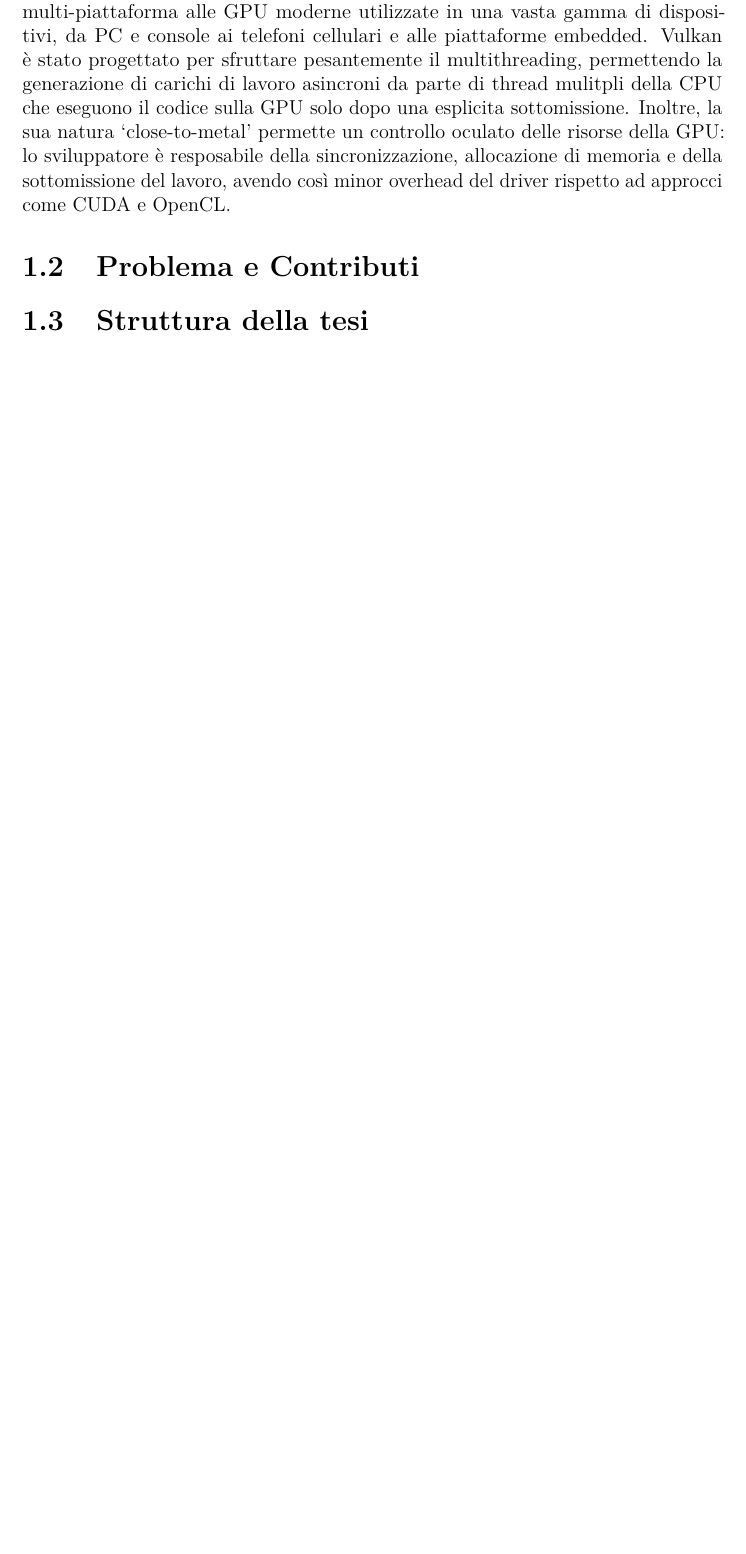
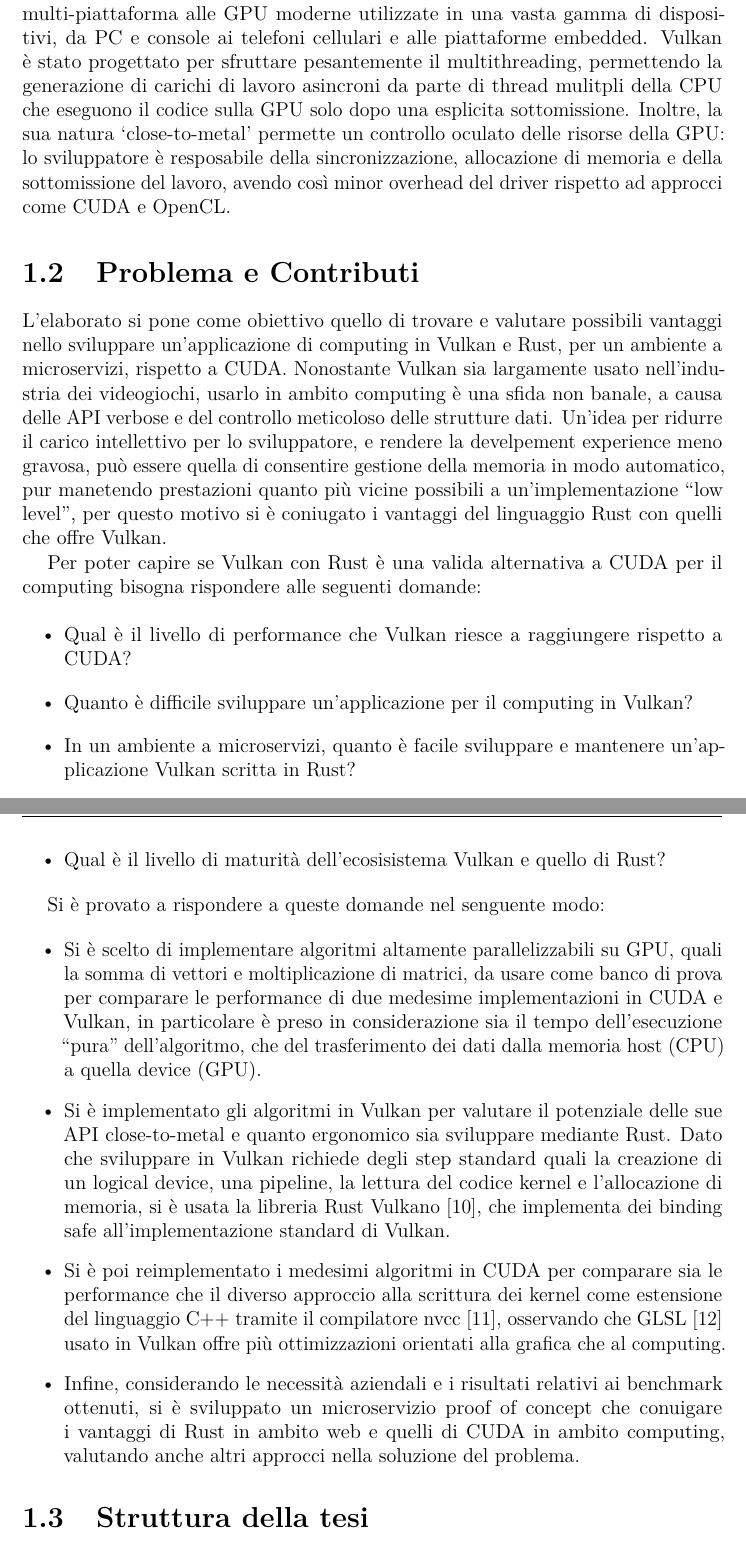
Before and after one commit to gabelluardo/tesi, a LaTeX thesis (thesis.tex, which reads content/chapters/chapter1.tex): part of page 13 of 23 before the commit and two parts of pages 13 and 14 of 25 after it, the two joined at a grey line, cut so that both start at the same text, the shorter picture padded with empty space. Compiled offline with pdfLaTeX.

Commit message:
fine intro

```diff
--- a/content/chapters/chapter1.tex
+++ b/content/chapters/chapter1.tex
@@ -39,29 +39,35 @@ Per poter programmare le GPU è risutanto necessario sviluppare delle \gls{API}
 
 \section[Problema e Contributi]{Problema e Contributi}
 
-\section[Struttura della tesi]{Struttura della tesi}
 
-%% super computer e cloud per AI
+L'elaborato si pone come obiettivo quello di trovare e valutare possibili vantaggi nello sviluppare un'applicazione di computing in Vulkan e Rust, per un ambiente a microservizi, rispetto a CUDA.
+Nonostante Vulkan sia largamente usato nell'industria dei videogiochi, usarlo in ambito computing è una sfida non banale, a causa delle API verbose e del controllo meticoloso delle strutture dati.
+Un'idea per ridurre il carico intellettivo per lo sviluppatore, e rendere la develpement experience meno gravosa, può essere quella di consentire gestione della memoria in modo automatico, pur manetendo prestazioni quanto più vicine possibili a un'implementazione ``low level'', per questo motivo si è coniugato i vantaggi del linguaggio Rust con quelli che offre Vulkan.
 
-%% cuda per gpgpu
+Per poter capire se Vulkan con Rust è una valida alternativa a CUDA per il computing bisogna rispondere alle seguenti domande:
 
-%% scrivere programmi safe è diventato priorità
+% bullet points
+\begin{itemize}
+    \item Qual è il livello di performance che Vulkan riesce a raggiungere rispetto a CUDA?
+    \item Quanto è difficile sviluppare un'applicazione per il computing in Vulkan?
+    \item In un ambiente a microservizi, quanto è facile sviluppare e mantenere un'applicazione Vulkan scritta in Rust?
+    \item Qual è il livello di maturità dell'ecosisistema Vulkan e quello di Rust?
+\end{itemize}
 
-%% giustificare scelta di rust e vulkan
+Si è provato a rispondere a queste domande nel senguente modo:
 
-%% rust: l'azienda deve hostare questo programma in un microservizio
-
-%% vulkan: può offrire alcuni vantaggi rispetto a cuda
+\begin{itemize}
+    \item Si è scelto di implementare algoritmi altamente parallelizzabili su GPU, quali la somma di vettori e moltiplicazione di matrici, da usare come banco di prova per comparare le performance di due medesime implementazioni in CUDA e Vulkan, in particolare è preso in considerazione sia il tempo dell'esecuzione ``pura'' dell'algoritmo, che del trasferimento dei dati dalla memoria host (CPU) a quella device (GPU).
+    \item Si è implementato gli algoritmi in Vulkan per valutare il potenziale delle sue API close-to-metal e quanto ergonomico sia sviluppare mediante Rust. Dato che sviluppare in Vulkan richiede degli step standard quali la creazione di un logical device, una pipeline, la lettura del codice kernel e l'allocazione di memoria, si è usata la libreria Rust Vulkano \cite[]{github:Vulkano}, che implementa dei binding safe all'implementazione standard di Vulkan.
+    \item Si è poi reimplementato i medesimi algoritmi in CUDA per comparare sia le performance che il diverso approccio alla scrittura dei kernel come estensione del linguaggio C++ tramite il compilatore nvcc \cite[]{Nvidia:nvcc}, osservando che GLSL \cite[]{KG:GLSL} usato in Vulkan offre più ottimizzazioni orientati alla grafica che al computing.
+    \item Infine, considerando le necessità aziendali e i risultati relativi ai benchmark ottenuti, si è sviluppato un microservizio proof of concept che conuigare i vantaggi di Rust in ambito web e quelli di CUDA in ambito computing, valutando anche altri approcci nella soluzione del problema.
+\end{itemize}
 
 
 
+\section[Struttura della tesi]{Struttura della tesi}
+
+% TODO quando finiti tutti i capitoli
+
+
 Il lavoro è stato progettato, sviluppato e testato con il supporto del team di Quantum Computing di Data Reply con sede a Torino.
-
-% La tesi è organizzata come segue:
-
-% % bullet points
-% \begin{itemize}
-%     \item Capitolo 1:
-%     \item B
-%     \item C
-% \end{itemize}
```
Also changed, not shown: bibliography.bib (+24 -0 lines).
